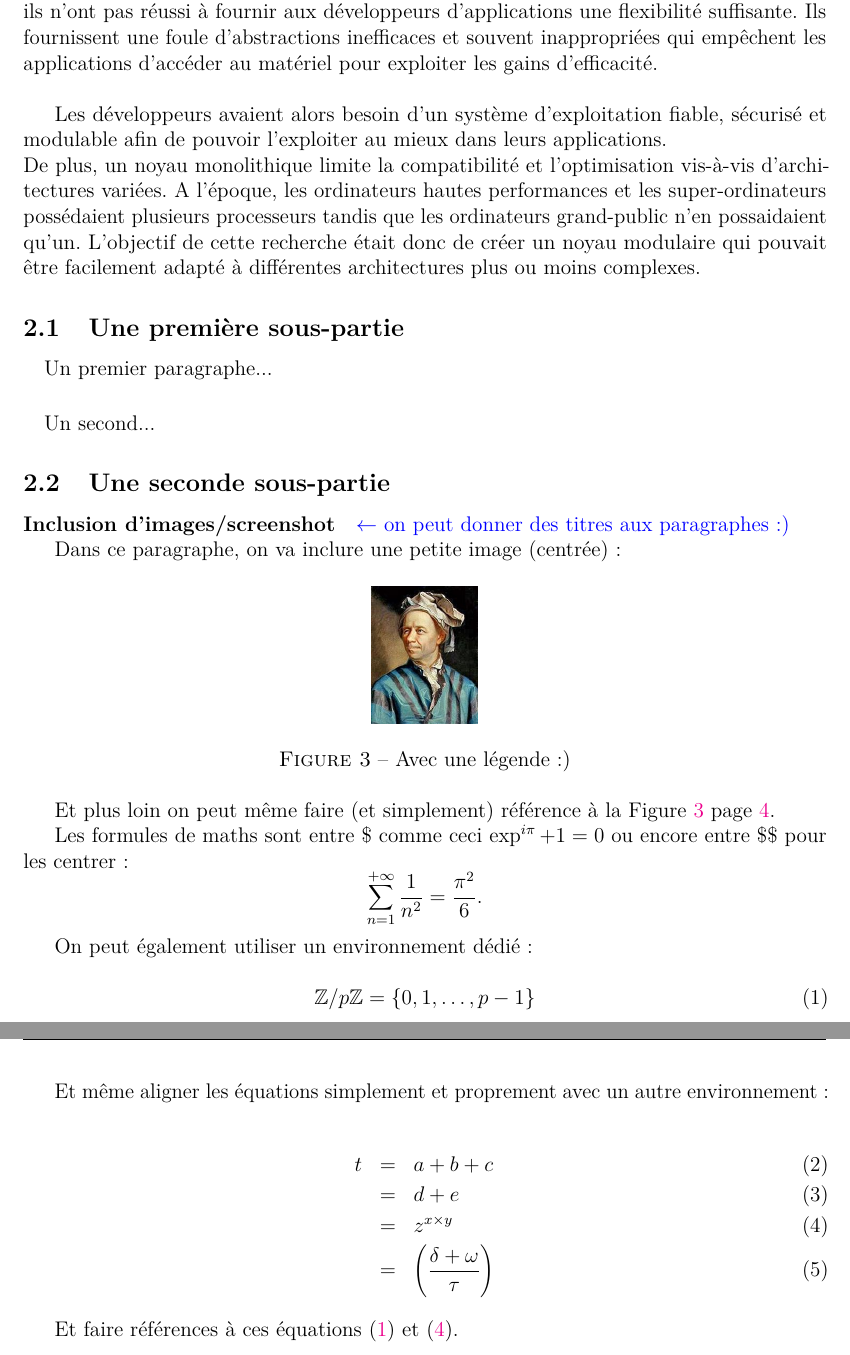
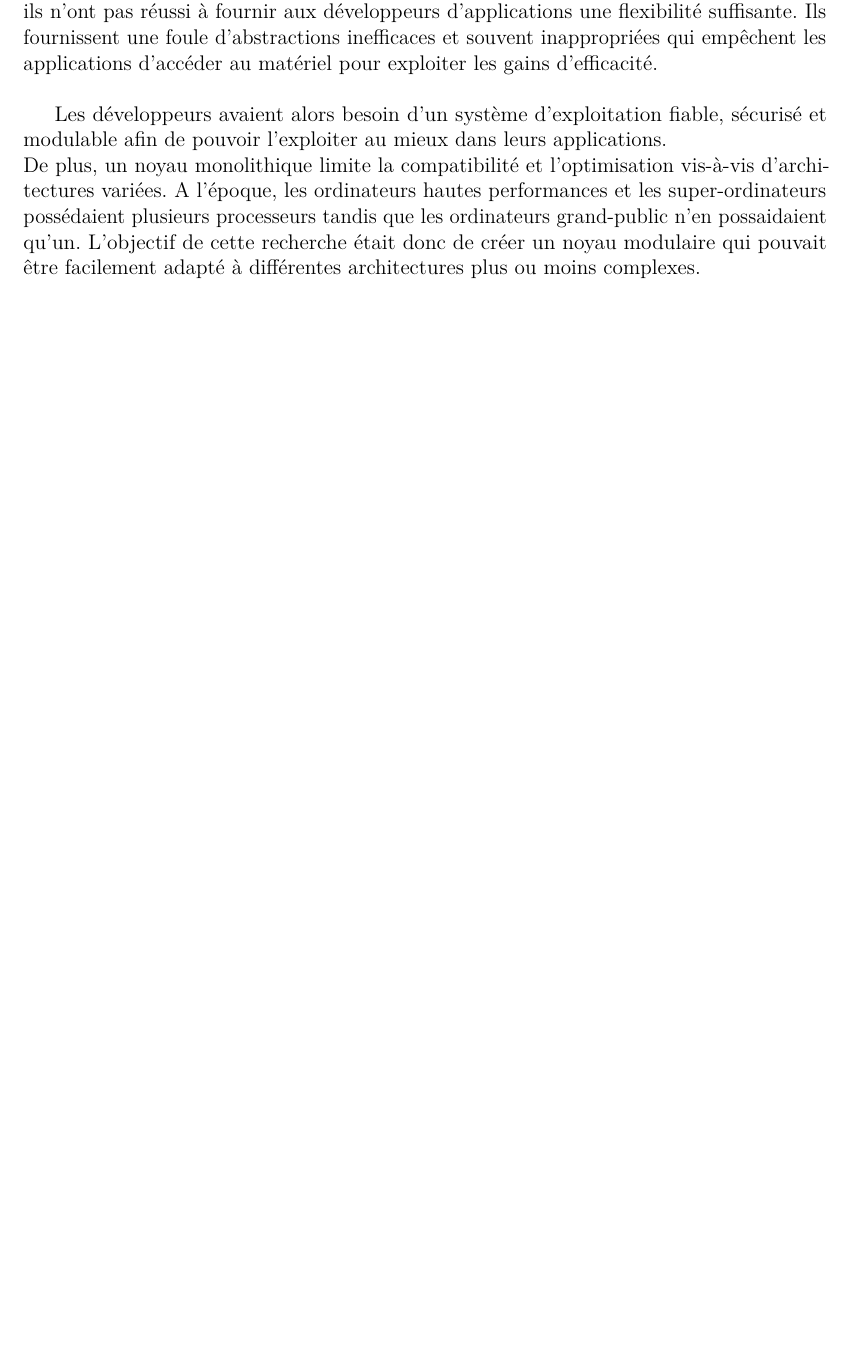
Before and after one commit to GetMoon2EZ/EtudeBibliographiqueOST, a LaTeX document (rapport.tex): two parts of pages 6 and 7 of 15 before the commit and part of page 5 of 11 after it, the two joined at a grey line, cut so that both start at the same text, the shorter picture padded with empty space. Compiled offline with pdfLaTeX.

Commit message:
Suppression des parties inutilisées du template

```diff
--- a/rapport.tex
+++ b/rapport.tex
@@ -151,46 +109,6 @@ Dans les années 1990, tous les systèmes d'exploitation étaient basés sur des
 
 Les développeurs avaient alors besoin d'un système d'exploitation fiable, sécurisé et modulable afin de pouvoir l'exploiter au mieux dans leurs applications. \\
 De plus, un noyau monolithique limite la compatibilité et l'optimisation vis-à-vis d'architectures variées. A l'époque, les ordinateurs hautes performances et les super-ordinateurs possédaient plusieurs processeurs tandis que les ordinateurs grand-public n'en possaidaient qu'un. L'objectif de cette recherche était donc de créer un noyau modulaire qui pouvait être facilement adapté à différentes architectures plus ou moins complexes.
-
-
-\subsection{Une première sous-partie}
-\paragraph{}
-Un premier paragraphe...
-\paragraph{}
-Un second...
-
-\subsection{Une seconde sous-partie}
-\paragraph{Inclusion d'images/screenshot} \textcolor{blue}{$\leftarrow$ on peut donner des titres aux paragraphes :)}
-
-Dans ce paragraphe, on va inclure une petite image (centrée) :
-
-\begin{figure}[h]
-\centering
-\includegraphics[scale=.5]{images/euler.jpg}
-\caption{\label{euler}Avec une légende :)}
-\end{figure}
-
-Et plus loin on peut même faire (et simplement) référence à la Figure \ref{euler} page \pageref{euler}.
-
-Les formules de maths sont entre \$ comme ceci $\exp^{i\pi} + 1 = 0$ ou encore entre \$\$ pour les centrer : $$\sum_{n=1}^{+\infty} \frac{1}{n^2} = \frac{\pi^2}{6}.$$
-
-On peut également utiliser un environnement dédié :
-
-\begin{equation}
-\label{eq:zsurpz}
-\mathbb{Z}/p\mathbb{Z} = \left\lbrace 0, 1, \ldots, p-1  \right\rbrace
-\end{equation}
-
-Et même aligner les équations simplement et proprement avec un autre environnement :
-
-\begin{eqnarray}
-t &=& a+b+c\\
-&=& d+e \\
-&=& z^{x\times y}\label{eq:ici}\\
-&=& \left(\frac{\delta + \omega}{\tau}\right)
-\end{eqnarray}
-
-Et faire références à ces équations \eqref{eq:zsurpz} et \eqref{eq:ici}.
 
 \clearpage
 \section{Apports scientifiques principaux de l’article}
```
Also changed, not shown: rapport.pdf, rapport.tex (63 more changed lines), 5 other files.
